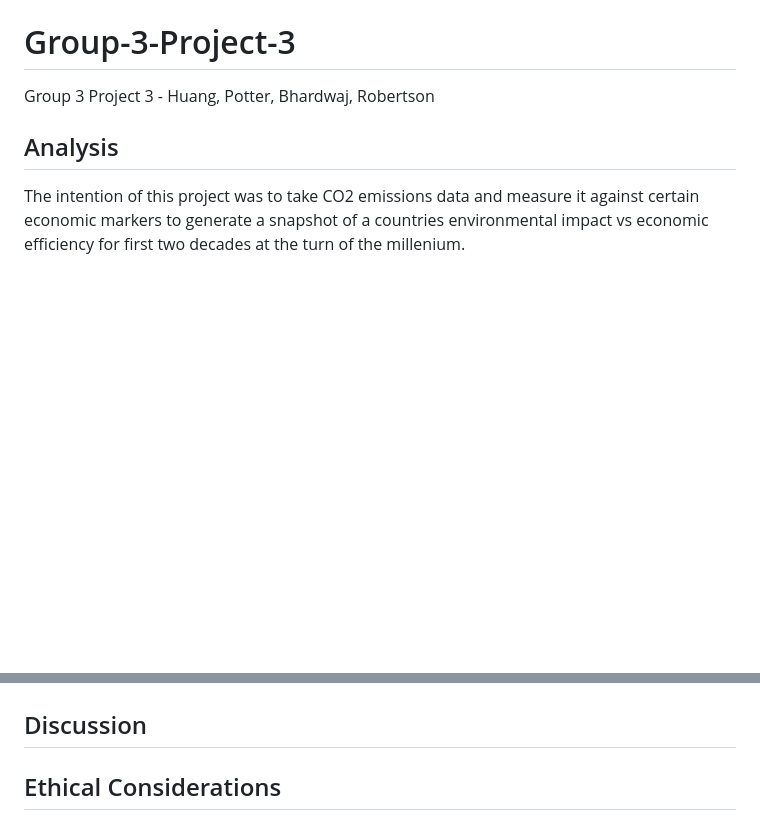
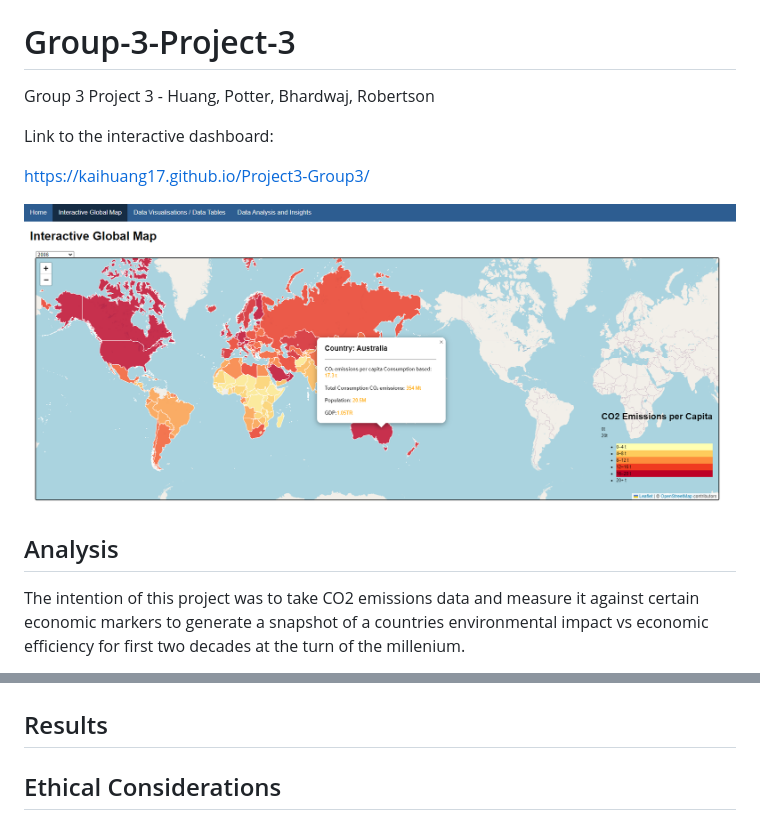
Before and after one commit to KaiHUANG17/Project3-Group3, a Markdown page: README.md, 2 parts joined by grey strips. Drawn GitHub-style; pictures changed too: Clean_Data_Visualisation/choropleth_map.png (added); blank space fills up the shorter version.

Commit message:
Updated dashboard onto readme & added dashobard screenshot

```diff
--- a/README.md
+++ b/README.md
@@ -1,5 +1,11 @@
 # Group-3-Project-3
 Group 3 Project 3 - Huang, Potter, Bhardwaj, Robertson
+
+Link to the interactive dashboard:
+
+https://kaihuang17.github.io/Project3-Group3/
+
+!['20 year GDP'](Clean_Data_Visualisation/choropleth_map.png)
 
 ## Analysis
 
@@ -55,7 +61,7 @@ Data was accessed and cleaned from the source to be stored in a PostgreSQL datab
 
 ![ERD](sqlDatabase/country_emissions_erd.png)
 
-## Discussion
+## Results
 
 
 
```
